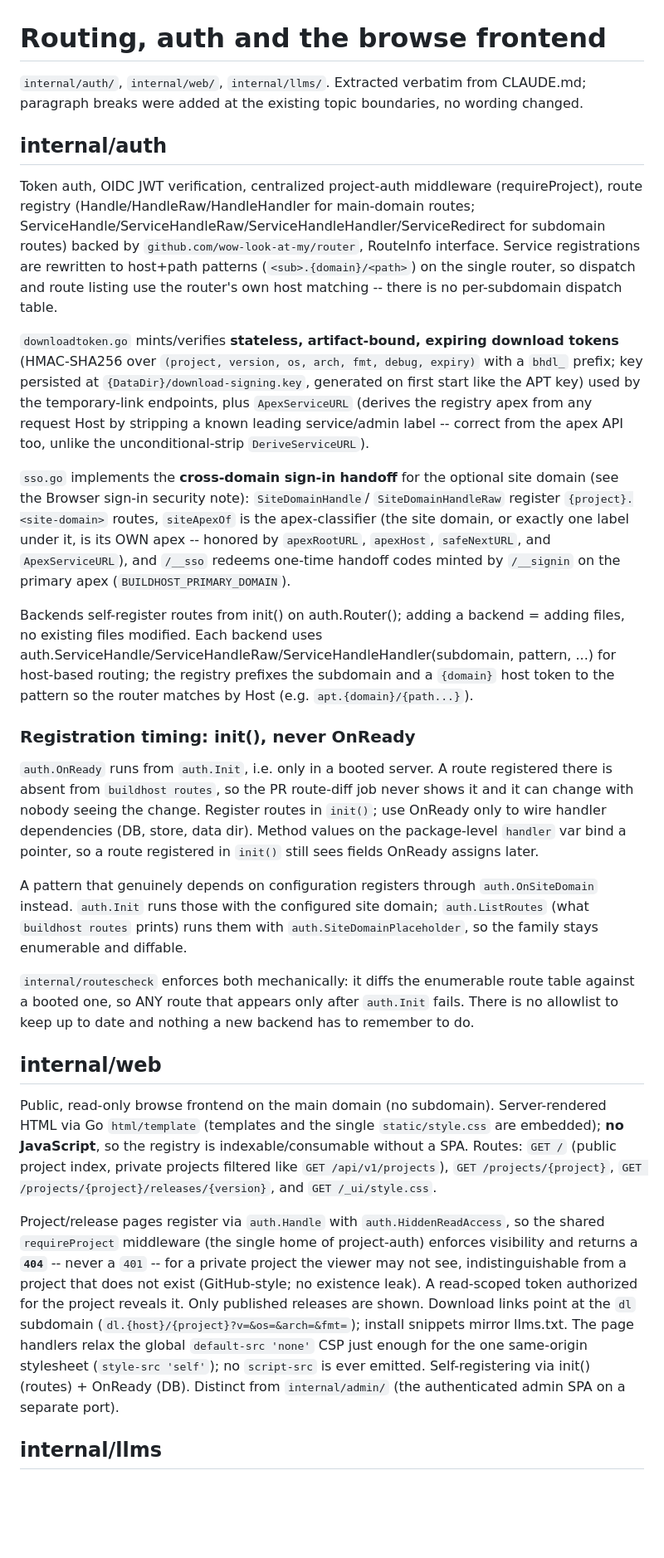
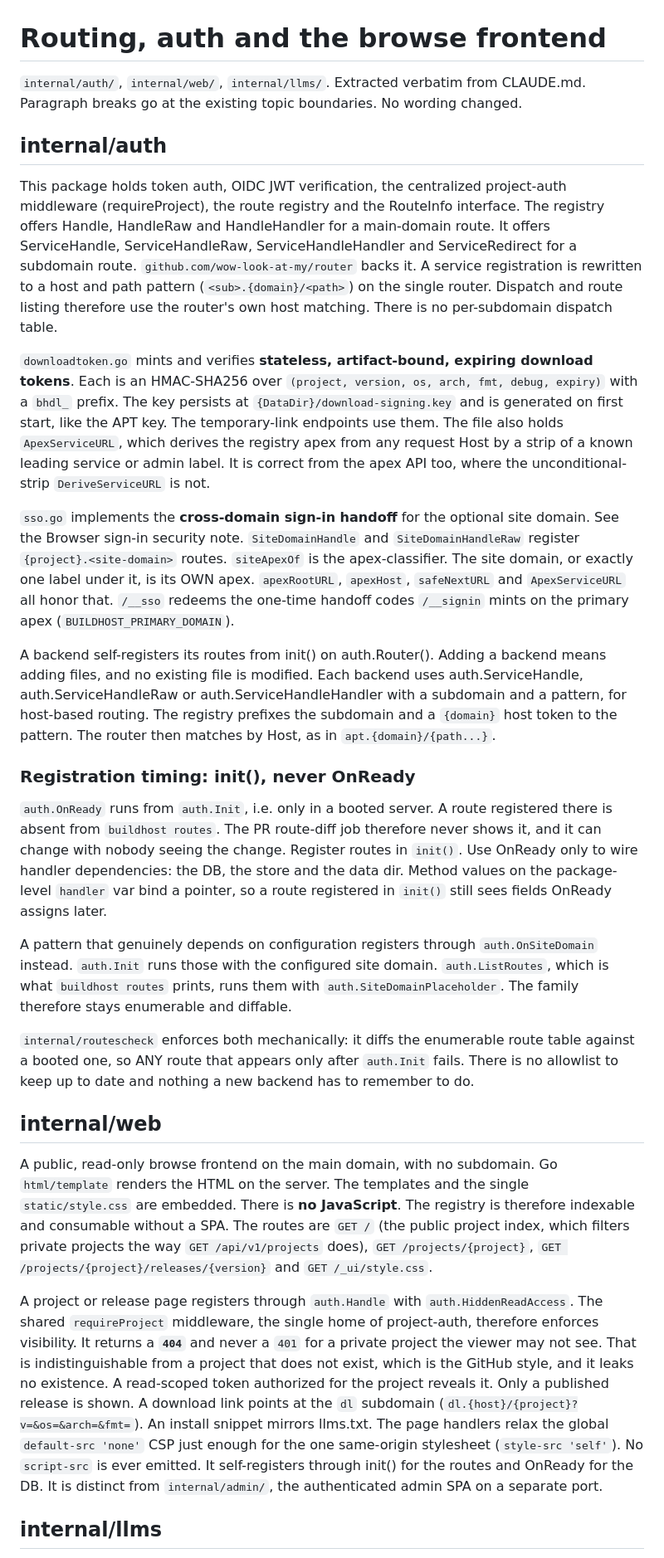
Before and after one commit to wow-look-at-my/buildhost, a Markdown page: docs/http/routing-and-auth.md, the part around one of its changes. Shown at 83% size. GitHub-like rendering; blank space fills up the shorter version.

Commit message:
Rewrite docs/http/routing-and-auth.md in the style the STE lint enforces
No fact changed.

Co-Authored-By: Claude Opus 5 <noreply@anthropic.com>
Claude-Session: https://claude.ai/code/session_016dRCTagH2kAxMFXaLKXX71

```diff
--- a/docs/http/routing-and-auth.md
+++ b/docs/http/routing-and-auth.md
@@ -1,30 +1,30 @@
 # Routing, auth and the browse frontend
 
-`internal/auth/`, `internal/web/`, `internal/llms/`. Extracted verbatim from CLAUDE.md; paragraph breaks were added at the existing topic boundaries, no wording changed.
+`internal/auth/`, `internal/web/`, `internal/llms/`. Extracted verbatim from CLAUDE.md. Paragraph breaks go at the existing topic boundaries. No wording changed.
 
 ## internal/auth
 
-Token auth, OIDC JWT verification, centralized project-auth middleware (requireProject), route registry (Handle/HandleRaw/HandleHandler for main-domain routes; ServiceHandle/ServiceHandleRaw/ServiceHandleHandler/ServiceRedirect for subdomain routes) backed by `github.com/wow-look-at-my/router`, RouteInfo interface. Service registrations are rewritten to host+path patterns (`<sub>.{domain}/<path>`) on the single router, so dispatch and route listing use the router's own host matching -- there is no per-subdomain dispatch table.
+This package holds token auth, OIDC JWT verification, the centralized project-auth middleware (requireProject), the route registry and the RouteInfo interface. The registry offers Handle, HandleRaw and HandleHandler for a main-domain route. It offers ServiceHandle, ServiceHandleRaw, ServiceHandleHandler and ServiceRedirect for a subdomain route. `github.com/wow-look-at-my/router` backs it. A service registration is rewritten to a host and path pattern (`<sub>.{domain}/<path>`) on the single router. Dispatch and route listing therefore use the router's own host matching. There is no per-subdomain dispatch table.
 
-`downloadtoken.go` mints/verifies **stateless, artifact-bound, expiring download tokens** (HMAC-SHA256 over `(project, version, os, arch, fmt, debug, expiry)` with a `bhdl_` prefix; key persisted at `{DataDir}/download-signing.key`, generated on first start like the APT key) used by the temporary-link endpoints, plus `ApexServiceURL` (derives the registry apex from any request Host by stripping a known leading service/admin label -- correct from the apex API too, unlike the unconditional-strip `DeriveServiceURL`).
+`downloadtoken.go` mints and verifies **stateless, artifact-bound, expiring download tokens**. Each is an HMAC-SHA256 over `(project, version, os, arch, fmt, debug, expiry)` with a `bhdl_` prefix. The key persists at `{DataDir}/download-signing.key` and is generated on first start, like the APT key. The temporary-link endpoints use them. The file also holds `ApexServiceURL`, which derives the registry apex from any request Host by a strip of a known leading service or admin label. It is correct from the apex API too, where the unconditional-strip `DeriveServiceURL` is not.
 
-`sso.go` implements the **cross-domain sign-in handoff** for the optional site domain (see the Browser sign-in security note): `SiteDomainHandle`/ `SiteDomainHandleRaw` register `{project}.<site-domain>` routes, `siteApexOf` is the apex-classifier (the site domain, or exactly one label under it, is its OWN apex -- honored by `apexRootURL`, `apexHost`, `safeNextURL`, and `ApexServiceURL`), and `/__sso` redeems one-time handoff codes minted by `/__signin` on the primary apex (`BUILDHOST_PRIMARY_DOMAIN`).
+`sso.go` implements the **cross-domain sign-in handoff** for the optional site domain. See the Browser sign-in security note. `SiteDomainHandle` and `SiteDomainHandleRaw` register `{project}.<site-domain>` routes. `siteApexOf` is the apex-classifier. The site domain, or exactly one label under it, is its OWN apex. `apexRootURL`, `apexHost`, `safeNextURL` and `ApexServiceURL` all honor that. `/__sso` redeems the one-time handoff codes `/__signin` mints on the primary apex (`BUILDHOST_PRIMARY_DOMAIN`).
 
-Backends self-register routes from init() on auth.Router(); adding a backend = adding files, no existing files modified. Each backend uses auth.ServiceHandle/ServiceHandleRaw/ServiceHandleHandler(subdomain, pattern, ...) for host-based routing; the registry prefixes the subdomain and a `{domain}` host token to the pattern so the router matches by Host (e.g. `apt.{domain}/{path...}`).
+A backend self-registers its routes from init() on auth.Router(). Adding a backend means adding files, and no existing file is modified. Each backend uses auth.ServiceHandle, auth.ServiceHandleRaw or auth.ServiceHandleHandler with a subdomain and a pattern, for host-based routing. The registry prefixes the subdomain and a `{domain}` host token to the pattern. The router then matches by Host, as in `apt.{domain}/{path...}`.
 
 ### Registration timing: init(), never OnReady
 
-`auth.OnReady` runs from `auth.Init`, i.e. only in a booted server. A route registered there is absent from `buildhost routes`, so the PR route-diff job never shows it and it can change with nobody seeing the change. Register routes in `init()`; use OnReady only to wire handler dependencies (DB, store, data dir). Method values on the package-level `handler` var bind a pointer, so a route registered in `init()` still sees fields OnReady assigns later.
+`auth.OnReady` runs from `auth.Init`, i.e. only in a booted server. A route registered there is absent from `buildhost routes`. The PR route-diff job therefore never shows it, and it can change with nobody seeing the change. Register routes in `init()`. Use OnReady only to wire handler dependencies: the DB, the store and the data dir. Method values on the package-level `handler` var bind a pointer, so a route registered in `init()` still sees fields OnReady assigns later.
 
-A pattern that genuinely depends on configuration registers through `auth.OnSiteDomain` instead. `auth.Init` runs those with the configured site domain; `auth.ListRoutes` (what `buildhost routes` prints) runs them with `auth.SiteDomainPlaceholder`, so the family stays enumerable and diffable.
+A pattern that genuinely depends on configuration registers through `auth.OnSiteDomain` instead. `auth.Init` runs those with the configured site domain. `auth.ListRoutes`, which is what `buildhost routes` prints, runs them with `auth.SiteDomainPlaceholder`. The family therefore stays enumerable and diffable.
 
 `internal/routescheck` enforces both mechanically: it diffs the enumerable route table against a booted one, so ANY route that appears only after `auth.Init` fails. There is no allowlist to keep up to date and nothing a new backend has to remember to do.
 
 ## internal/web
 
-Public, read-only browse frontend on the main domain (no subdomain). Server-rendered HTML via Go `html/template` (templates and the single `static/style.css` are embedded); **no JavaScript**, so the registry is indexable/consumable without a SPA. Routes: `GET /` (public project index, private projects filtered like `GET /api/v1/projects`), `GET /projects/{project}`, `GET /projects/{project}/releases/{version}`, and `GET /_ui/style.css`.
+A public, read-only browse frontend on the main domain, with no subdomain. Go `html/template` renders the HTML on the server. The templates and the single `static/style.css` are embedded. There is **no JavaScript**. The registry is therefore indexable and consumable without a SPA. The routes are `GET /` (the public project index, which filters private projects the way `GET /api/v1/projects` does), `GET /projects/{project}`, `GET /projects/{project}/releases/{version}` and `GET /_ui/style.css`.
 
-Project/release pages register via `auth.Handle` with `auth.HiddenReadAccess`, so the shared `requireProject` middleware (the single home of project-auth) enforces visibility and returns a **`404`** -- never a `401` -- for a private project the viewer may not see, indistinguishable from a project that does not exist (GitHub-style; no existence leak). A read-scoped token authorized for the project reveals it. Only published releases are shown. Download links point at the `dl` subdomain (`dl.{host}/{project}?v=&os=&arch=&fmt=`); install snippets mirror llms.txt. The page handlers relax the global `default-src 'none'` CSP just enough for the one same-origin stylesheet (`style-src 'self'`); no `script-src` is ever emitted. Self-registering via init() (routes) + OnReady (DB). Distinct from `internal/admin/` (the authenticated admin SPA on a separate port).
+A project or release page registers through `auth.Handle` with `auth.HiddenReadAccess`. The shared `requireProject` middleware, the single home of project-auth, therefore enforces visibility. It returns a **`404`** and never a `401` for a private project the viewer may not see. That is indistinguishable from a project that does not exist, which is the GitHub style, and it leaks no existence. A read-scoped token authorized for the project reveals it. Only a published release is shown. A download link points at the `dl` subdomain (`dl.{host}/{project}?v=&os=&arch=&fmt=`). An install snippet mirrors llms.txt. The page handlers relax the global `default-src 'none'` CSP just enough for the one same-origin stylesheet (`style-src 'self'`). No `script-src` is ever emitted. It self-registers through init() for the routes and OnReady for the DB. It is distinct from `internal/admin/`, the authenticated admin SPA on a separate port.
 
 ## internal/llms
 
```
Also changed, not shown: other parts of docs/http/routing-and-auth.md (+3 -1 lines).
